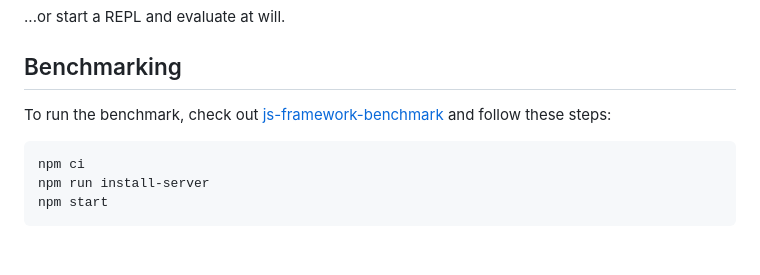
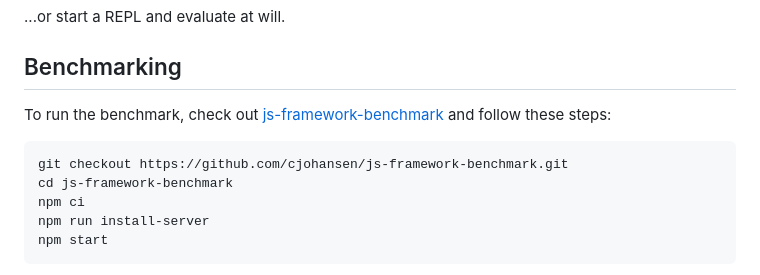
Before and after one commit to cjohansen/replicant, a Markdown page: README.md, the part around the change printed below. Drawn GitHub-style; blank space fills up the shorter version.

````diff
--- a/README.md
+++ b/README.md
@@ -230,6 +230,8 @@ To run the benchmark, check out
 follow these steps:
 
 ```sh
+git checkout https://github.com/cjohansen/js-framework-benchmark.git
+cd js-framework-benchmark
 npm ci
 npm run install-server
 npm start
````
Also changed, not shown: other parts of README.md (+1 -1 lines).
